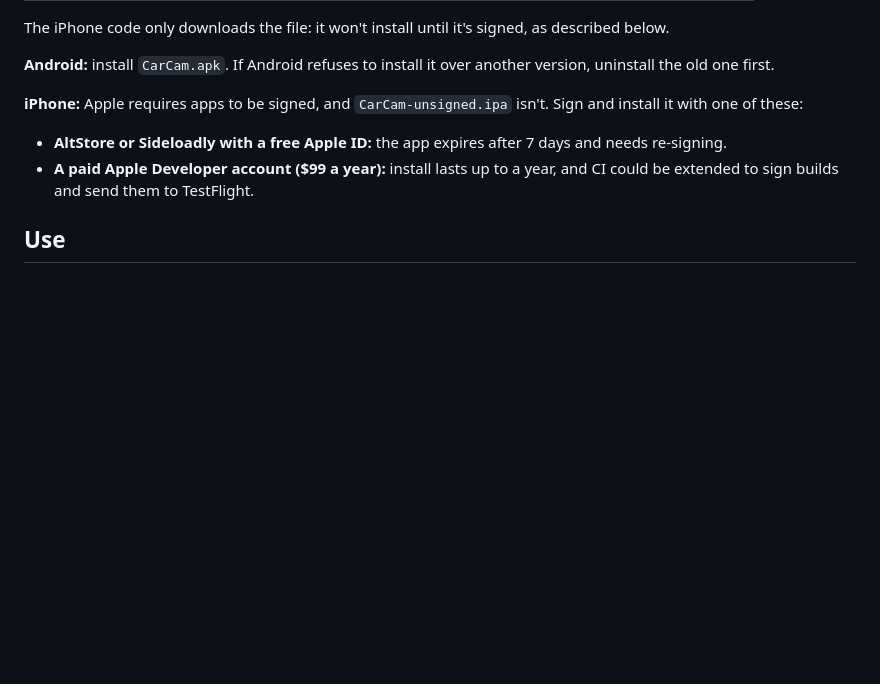
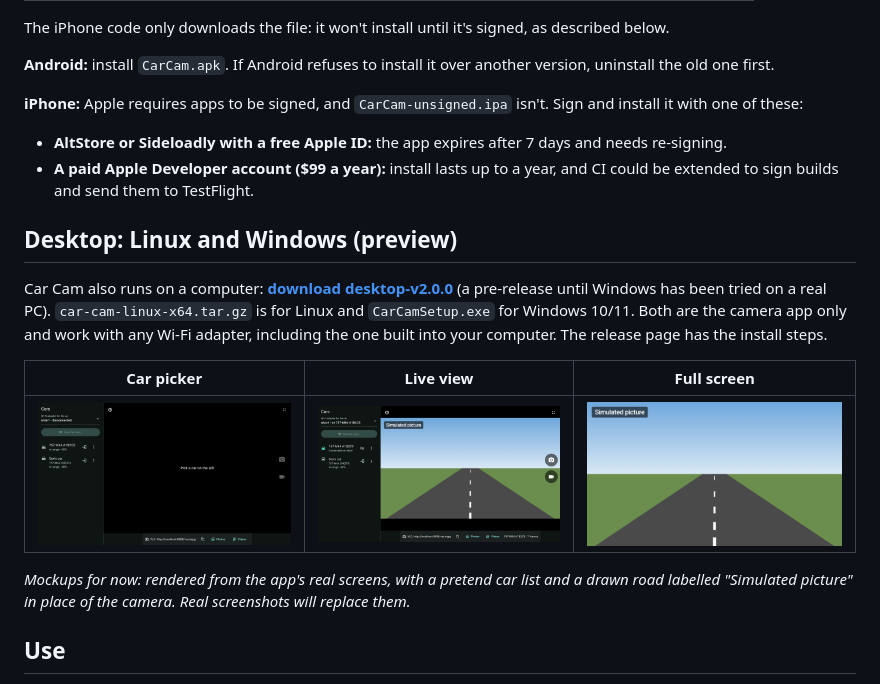
Before and after one commit to Awesome-Framebuf/car-cam, a Markdown page: README.md, the part around the change. Rendered like a GitHub page; pictures changed too: docs/images/desktop-car-picker.png (added), docs/images/desktop-full-screen.png (added), docs/images/desktop-live.png (added); blank space fills up the shorter version.

Commit message:
README: link the desktop pre-release (Linux and Windows) with mockup screenshots
Only README.md and docs/images change, which build.yml ignores, so no new
Android release is published.

Co-Authored-By: Claude Opus 5.5 <noreply@anthropic.com>

```diff
--- a/README.md
+++ b/README.md
@@ -47,6 +47,22 @@ Sign and install it with one of these:
 - **A paid Apple Developer account ($99 a year):** install lasts up to a year,
   and CI could be extended to sign builds and send them to TestFlight.
 
+## Desktop: Linux and Windows (preview)
+
+Car Cam also runs on a computer: **[download desktop-v2.0.0](https://github.com/Awesome-Framebuf/car-cam/releases/tag/desktop-v2.0.0)**
+(a pre-release until Windows has been tried on a real PC). `car-cam-linux-x64.tar.gz`
+is for Linux and `CarCamSetup.exe` for Windows 10/11. Both are the camera app
+only and work with any Wi-Fi adapter, including the one built into your
+computer. The release page has the install steps.
+
+| Car picker | Live view | Full screen |
+| --- | --- | --- |
+| ![Desktop car picker](docs/images/desktop-car-picker.png) | ![Desktop live view](docs/images/desktop-live.png) | ![Desktop full screen](docs/images/desktop-full-screen.png) |
+
+*Mockups for now: rendered from the app's real screens, with a pretend car list
+and a drawn road labelled "Simulated picture" in place of the camera. Real
+screenshots will replace them.*
+
 ## Use
 
 Turn on the car, join its Wi-Fi on your phone and open Car Cam. See the
```
